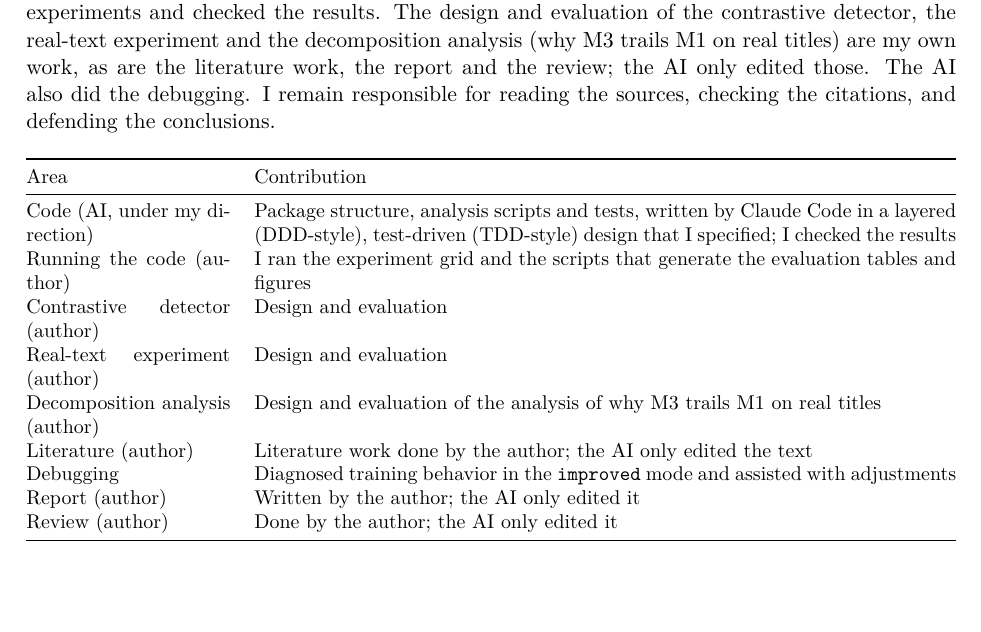
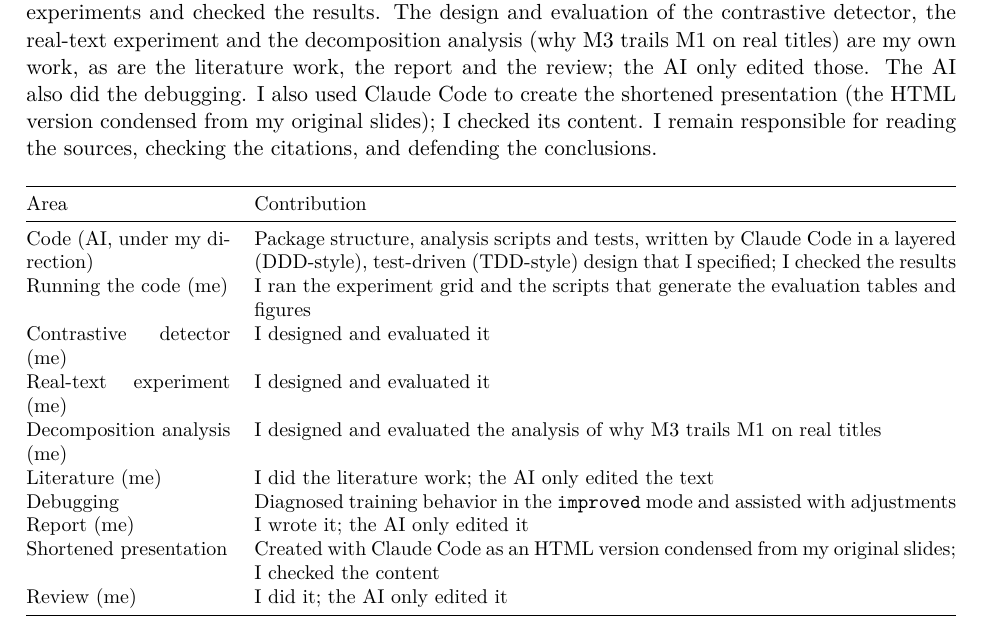
Before and after one commit to karabunar/multimodal-coldstart-recsys-robustness, a LaTeX document (docs/report/ai_usage.tex): part of the page, cut so that both start at the same text, the shorter picture padded with empty space. Compiled offline with pdfLaTeX.

Commit message:
Note the shortened presentation in the AI usage statement and use first person throughout

```diff
--- a/docs/report/ai_usage.tex
+++ b/docs/report/ai_usage.tex
@@ -13,7 +13,7 @@ Artificial Intelligence and Data Engineering Department, Y{\i}ld{\i}z Technical
 Repository: \texttt{https://github.com/karabunar/multimodal-coldstart-recsys-robustness}\end{center}
 \vspace{6pt}
 
-I used Claude Code (Anthropic CLI, model Claude Sonnet 5.5) to write the code. I chose the approach: a layered (DDD-style) structure and test-driven (TDD-style) development. Under my direction Claude Code wrote the package structure, the analysis scripts and the tests. I ran the experiments and checked the results. The design and evaluation of the contrastive detector, the real-text experiment and the decomposition analysis (why M3 trails M1 on real titles) are my own work, as are the literature work, the report and the review; the AI only edited those. The AI also did the debugging. I remain responsible for reading the sources, checking the citations, and defending the conclusions.
+I used Claude Code (Anthropic CLI, model Claude Sonnet 5.5) to write the code. I chose the approach: a layered (DDD-style) structure and test-driven (TDD-style) development. Under my direction Claude Code wrote the package structure, the analysis scripts and the tests. I ran the experiments and checked the results. The design and evaluation of the contrastive detector, the real-text experiment and the decomposition analysis (why M3 trails M1 on real titles) are my own work, as are the literature work, the report and the review; the AI only edited those. The AI also did the debugging. I also used Claude Code to create the shortened presentation (the HTML version condensed from my original slides); I checked its content. I remain responsible for reading the sources, checking the citations, and defending the conclusions.
 
 \begin{center}\small
 \begin{tabularx}{\linewidth}{@{}p{3.6cm}X@{}}
@@ -21,14 +21,15 @@ I used Claude Code (Anthropic CLI, model Claude Sonnet 5.5) to write the code. I
 Area & Contribution \\
 \midrule
 Code (AI, under my direction) & Package structure, analysis scripts and tests, written by Claude Code in a layered (DDD-style), test-driven (TDD-style) design that I specified; I checked the results \\
-Running the code (author) & I ran the experiment grid and the scripts that generate the evaluation tables and figures \\
-Contrastive detector (author) & Design and evaluation \\
-Real-text experiment (author) & Design and evaluation \\
-Decomposition analysis (author) & Design and evaluation of the analysis of why M3 trails M1 on real titles \\
-Literature (author) & Literature work done by the author; the AI only edited the text \\
+Running the code (me) & I ran the experiment grid and the scripts that generate the evaluation tables and figures \\
+Contrastive detector (me) & I designed and evaluated it \\
+Real-text experiment (me) & I designed and evaluated it \\
+Decomposition analysis (me) & I designed and evaluated the analysis of why M3 trails M1 on real titles \\
+Literature (me) & I did the literature work; the AI only edited the text \\
 Debugging & Diagnosed training behavior in the \code{improved} mode and assisted with adjustments \\
-Report (author) & Written by the author; the AI only edited it \\
-Review (author) & Done by the author; the AI only edited it \\
+Report (me) & I wrote it; the AI only edited it \\
+Shortened presentation & Created with Claude Code as an HTML version condensed from my original slides; I checked the content \\
+Review (me) & I did it; the AI only edited it \\
 \bottomrule
 \end{tabularx}
 \end{center}
```
Also changed, not shown: docs/ai_usage.pdf.
